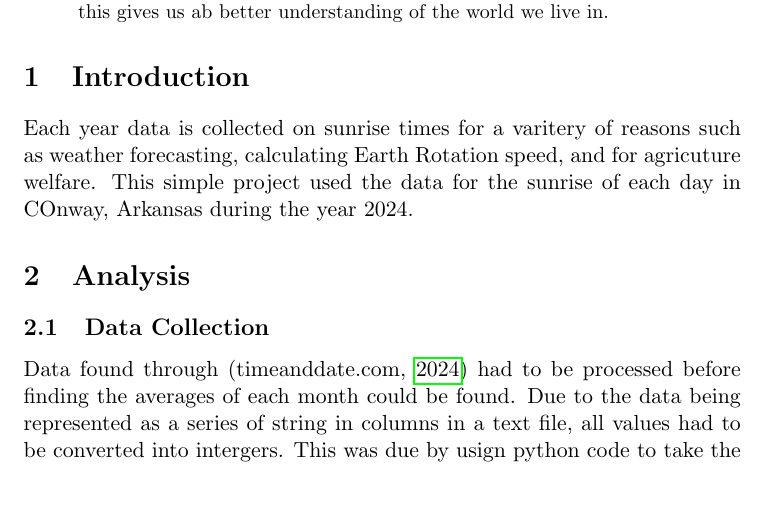
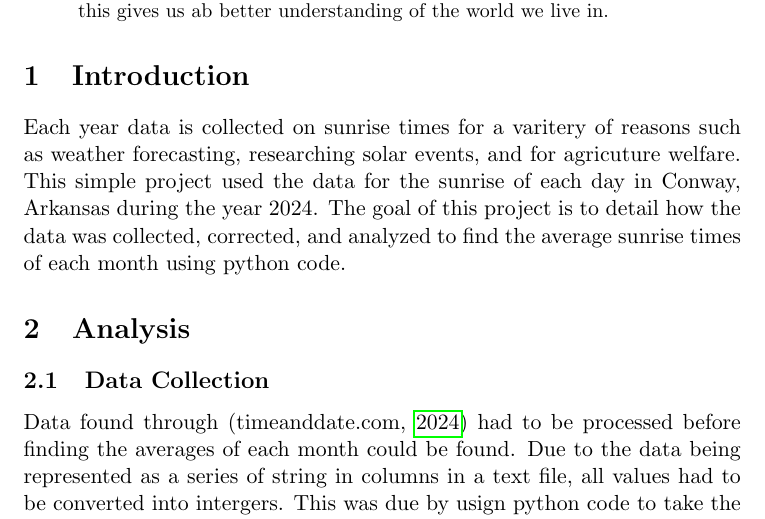
Before and after one commit to Cole-Hadyn/Sunrise-Report, a LaTeX paper (sunrise_report.tex, which reads sr_intro.tex): part of page 1 of 2, cut so that both start at the same text, the shorter picture padded with empty space. Compiled offline with pdfLaTeX.

Commit message:
Adding deatils to introduction

```diff
--- a/sr_intro.tex
+++ b/sr_intro.tex
@@ -1,2 +1,4 @@
-	Each year data is collected on sunrise times for a varitery of reasons such as weather forecasting, calculating Earth Rotation speed, and for agricuture welfare.
-This simple project used the data for the sunrise of each day in COnway, Arkansas during the year 2024.
+
+Each year data is collected on sunrise times for a varitery of reasons such as weather forecasting, researching solar events, and for agricuture welfare.
+This simple project used the data for the sunrise of each day in Conway, Arkansas during the year 2024.
+The goal of this project is to detail how the data was collected, corrected, and analyzed to find the average sunrise times of each month using python code.
```
